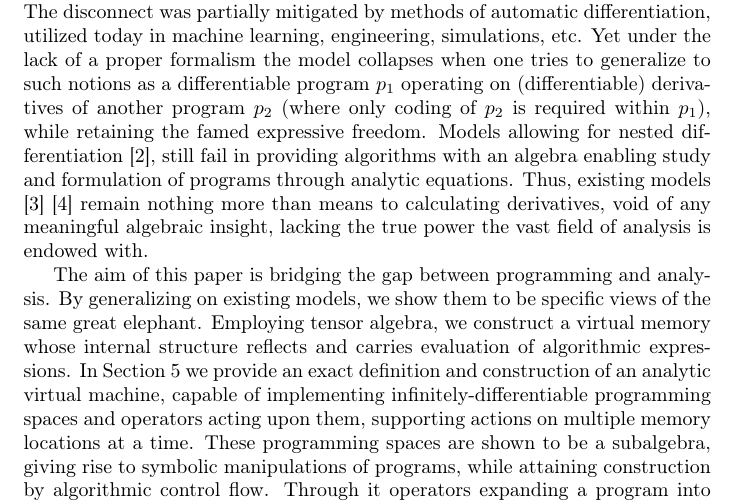
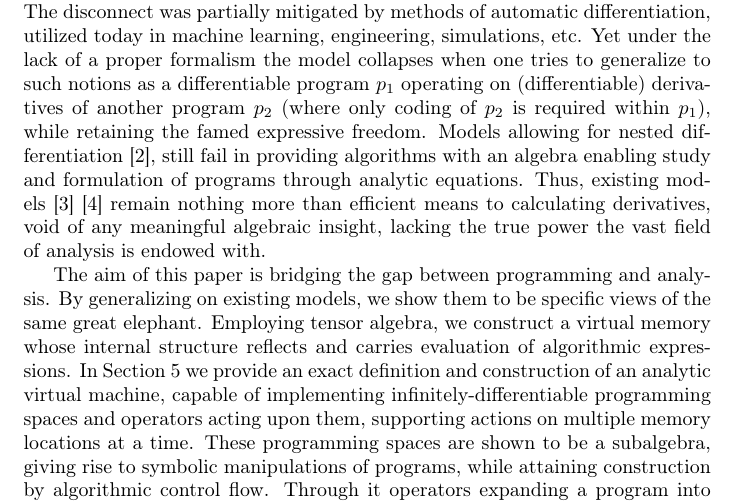
Before and after one commit to ZigaSajovic/dCpp, a LaTeX paper (Operational calculus on programming spaces and generalized tensor networks.tex): part of page 3 of 34, cut so that both start at the same text. Compiled offline with pdfLaTeX.

Commit message:
minor edit

```diff
--- a/Operational calculus on programming spaces and generalized tensor networks.tex
+++ b/Operational calculus on programming spaces and generalized tensor networks.tex
@@ -136,7 +136,7 @@ Programming holds the power of algorithmic control flow and freedom of expressio
 Just as the discrete nature of physical reality is studied through analytic means, so can the nature of digital phenomena. Studying these procedures as objects undergoing change in some virtual space, has partially been attempted in some fields, such as Hamiltonian Monte Carlo methods of Bayesian predictors, that Girolami and Calderhead \cite{StatMC} studied as manifolds to great success, using unfortunately impractical methods of hard-coding derivatives of distributions. This of course stifles the freedom of algorithmic expression programming is embraced for.
 
 The way evaluation of algorithmic expressions differs from evaluation of symbolic expressions of standard analysis, lies at the very core of this dissonance. The disconnect was partially mitigated by methods of automatic differentiation, utilized today in machine learning, engineering, simulations, etc. Yet under the lack of a proper formalism the model collapses when one tries to generalize to such notions as a differentiable program $p_1$ operating on (differentiable) derivatives of another program $p_2$ (where only coding of $p_2$ is required within $p_1$), while retaining the famed expressive freedom.
-Models allowing for nested differentiation \cite{AD1}, still fail in providing algorithms with an algebra enabling study and formulation of programs through analytic equations. Thus, existing models \cite{PcAD} \cite{ReverseAD} remain nothing more than means to calculating derivatives, void of any meaningful algebraic insight, lacking the true power the vast field of analysis is endowed with.
+Models allowing for nested differentiation \cite{AD1}, still fail in providing algorithms with an algebra enabling study and formulation of programs through analytic equations. Thus, existing models \cite{PcAD} \cite{ReverseAD} remain nothing more than efficient means to calculating derivatives, void of any meaningful algebraic insight, lacking the true power the vast field of analysis is endowed with.
 
 The aim of this paper is bridging the gap between programming and analysis. By generalizing on existing models, we show them to be specific views of the same great elephant. Employing tensor algebra, we construct a virtual memory whose internal structure reflects and carries evaluation of algorithmic expressions. In Section \ref{sec:operational} we provide an exact definition and construction of an analytic virtual machine, capable of implementing infinitely-differentiable programming spaces and operators acting upon them, supporting actions on multiple memory locations at a time. These programming spaces are shown to be a subalgebra, giving rise to symbolic manipulations of programs, while attaining construction by algorithmic control flow. Through it operators expanding a program into an infinite tensor series are derived in Section \ref{sec:Vrsta}. The operator of program composition is constructed in Section \ref{sec:compsition}, generalizing both forward \cite{PcAD} and reverse \cite{ReverseAD} mode of automatic differentiation to arbitrary order, under a single invariant operator in the theory. Through projections and embeddings in this space, the problem of nested differentiation is resolved in Section \ref{sec:orderReduction}, where a program $p_1$ acts on differentiable derivatives of $p_2$, requiring only coding of $p_2$ within $p_1$.
 
```
